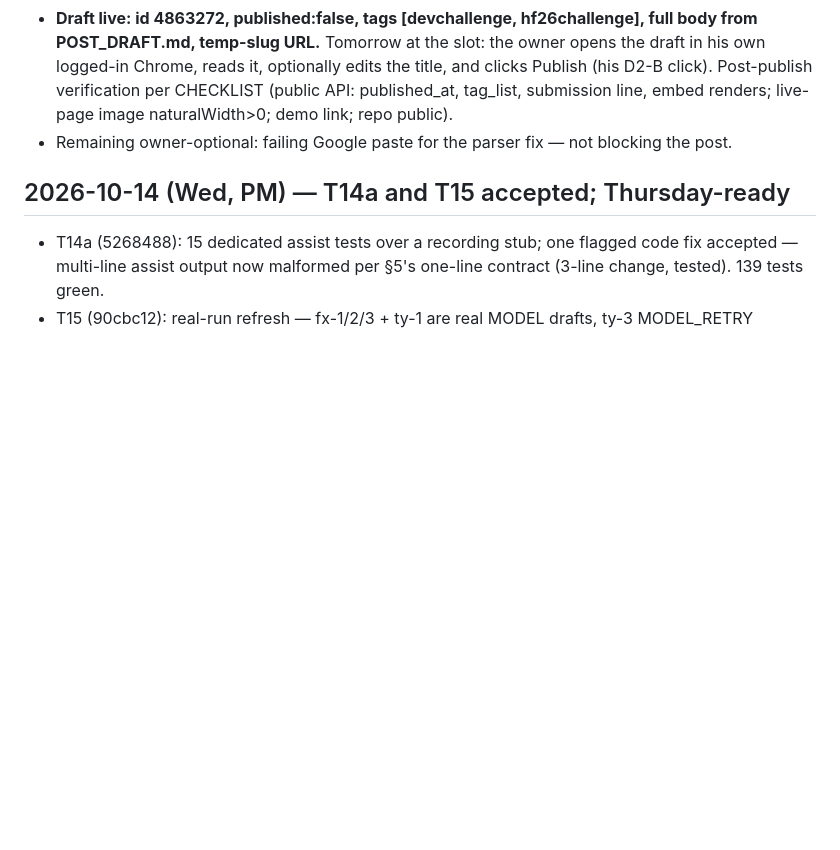
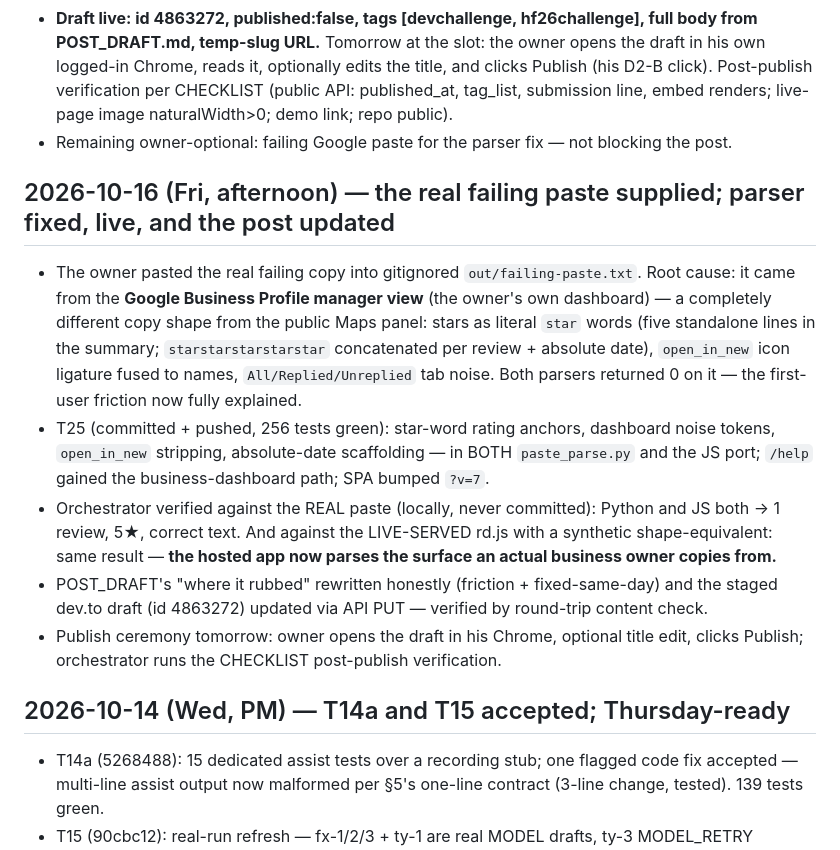
Before and after one commit to dev-brewery/replydesk, a Markdown page: JOURNAL.md, the part around the change. Rendered like a GitHub page; blank space fills up the shorter version.

Commit message:
journal: manager-view parser close-out and pre-publish state
T25 accepted against the real failing paste; parsers fixed in both
Python and JS ports; dev.to draft updated. Publish ceremony next.

Signed-off-by: Michael Brewer <40496339+brewer-michael@users.noreply.github.com>

```diff
--- a/JOURNAL.md
+++ b/JOURNAL.md
@@ -390,6 +390,14 @@ Unblocked meanwhile: T02→T10 offline cadence proceeds regardless of any ruling
 - **Draft live: id 4863272, published:false, tags [devchallenge, hf26challenge], full body from POST_DRAFT.md, temp-slug URL.** Tomorrow at the slot: the owner opens the draft in his own logged-in Chrome, reads it, optionally edits the title, and clicks Publish (his D2-B click). Post-publish verification per CHECKLIST (public API: published_at, tag_list, submission line, embed renders; live-page image naturalWidth>0; demo link; repo public).
 - Remaining owner-optional: failing Google paste for the parser fix — not blocking the post.
 
+## 2026-10-16 (Fri, afternoon) — the real failing paste supplied; parser fixed, live, and the post updated
+
+- The owner pasted the real failing copy into gitignored `out/failing-paste.txt`. Root cause: it came from the **Google Business Profile manager view** (the owner's own dashboard) — a completely different copy shape from the public Maps panel: stars as literal `star` words (five standalone lines in the summary; `starstarstarstarstar` concatenated per review + absolute date), `open_in_new` icon ligature fused to names, `All/Replied/Unreplied` tab noise. Both parsers returned 0 on it — the first-user friction now fully explained.
+- T25 (committed + pushed, 256 tests green): star-word rating anchors, dashboard noise tokens, `open_in_new` stripping, absolute-date scaffolding — in BOTH `paste_parse.py` and the JS port; `/help` gained the business-dashboard path; SPA bumped `?v=7`.
+- Orchestrator verified against the REAL paste (locally, never committed): Python and JS both → 1 review, 5★, correct text. And against the LIVE-SERVED rd.js with a synthetic shape-equivalent: same result — **the hosted app now parses the surface an actual business owner copies from.**
+- POST_DRAFT's "where it rubbed" rewritten honestly (friction + fixed-same-day) and the staged dev.to draft (id 4863272) updated via API PUT — verified by round-trip content check.
+- Publish ceremony tomorrow: owner opens the draft in his Chrome, optional title edit, clicks Publish; orchestrator runs the CHECKLIST post-publish verification.
+
 ## 2026-10-14 (Wed, PM) — T14a and T15 accepted; Thursday-ready
 
 - T14a (5268488): 15 dedicated assist tests over a recording stub; one flagged code fix accepted — multi-line assist output now malformed per §5's one-line contract (3-line change, tested). 139 tests green.
```
